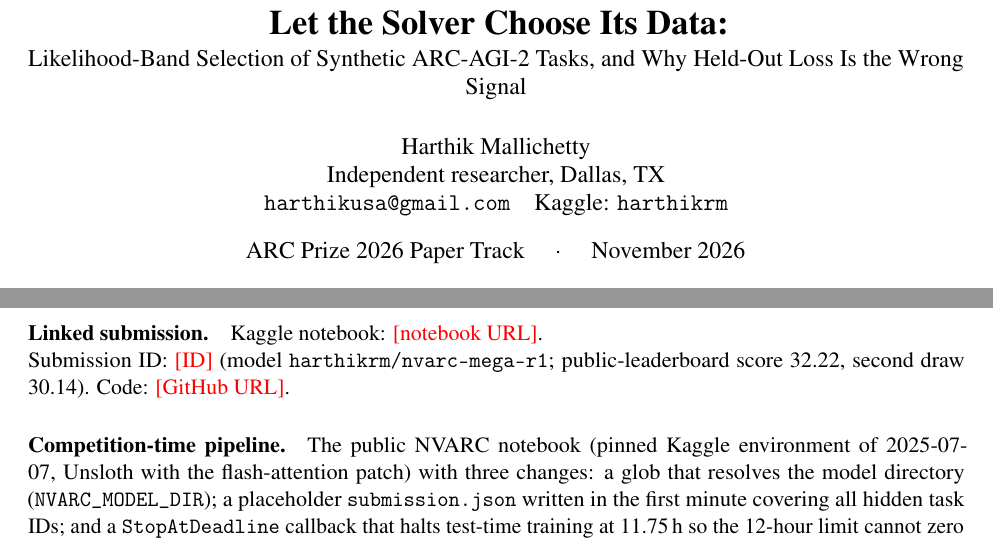
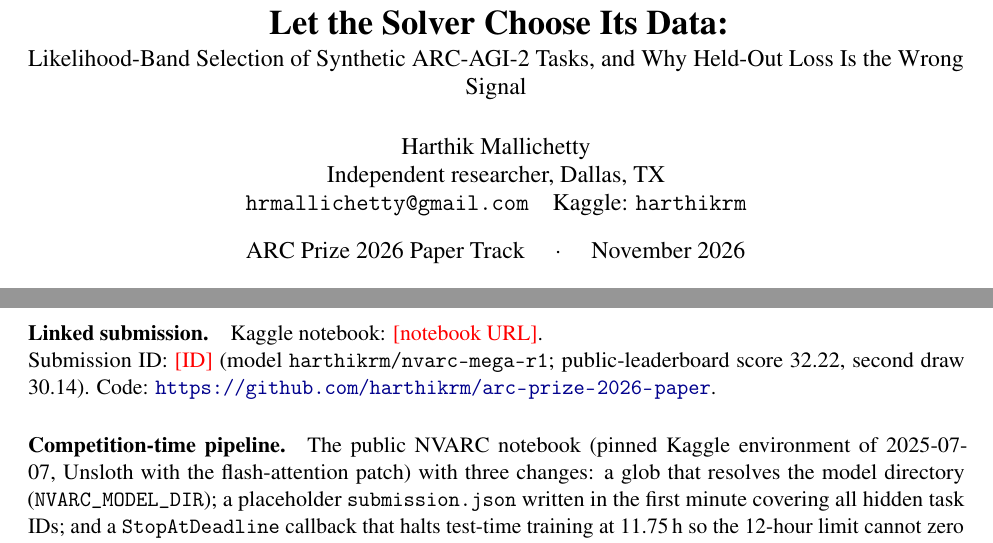
Before and after one commit to harthikrm/arc-prize-2026-paper, a LaTeX paper (paper/main.tex): two parts of pages 1 and 11 of 12, joined at a grey line, cut so that both start at the same text. Compiled offline with pdfLaTeX.

Commit message:
Fill author email and code/paper links
Co-Authored-By: Claude Fable 5.1 <noreply@anthropic.com>
Claude-Session: https://claude.ai/code/session_01FNstJEEYeoYJ1YhmvoRfLT

```diff
--- a/paper/main.tex
+++ b/paper/main.tex
@@ -33,7 +33,7 @@
 
 \author{Harthik Mallichetty\\
 Independent researcher, Dallas, TX\\
-\texttt{harthikusa@gmail.com}\quad Kaggle: \texttt{harthikrm}}
+\texttt{hrmallichetty@gmail.com}\quad Kaggle: \texttt{harthikrm}}
 \date{ARC Prize 2026 Paper Track \quad $\cdot$ \quad November 2026}
 
 \begin{document}
@@ -287,7 +287,7 @@ We thank the \nvarc{} authors for releasing their code and checkpoint, and Minds
 \label{app:repro}
 
 \paragraph{Linked submission.}
-Kaggle notebook: \todo{notebook URL}.\\ Submission ID: \todo{ID} (model \texttt{harthikrm/nvarc-mega-r1}; public-leaderboard score 32.22, second draw 30.14). Code: \todo{GitHub URL}.
+Kaggle notebook: \todo{notebook URL}.\\ Submission ID: \todo{ID} (model \texttt{harthikrm/nvarc-mega-r1}; public-leaderboard score 32.22, second draw 30.14). Code: \url{https://github.com/harthikrm/arc-prize-2026-paper}.
 
 \paragraph{Competition-time pipeline.}
 The public \nvarc{} notebook (pinned Kaggle environment of 2025-07-07, Unsloth with the flash-attention patch) with three changes: a glob that resolves the model directory (\texttt{NVARC\_MODEL\_DIR}); a placeholder \texttt{submission.json} written in the first minute covering all hidden task IDs; and a \texttt{StopAtDeadline} callback that halts test-time training at 11.75\,h so the 12-hour limit cannot zero the run. Per-task TTT (LoRA $r{=}256$, $\alpha{=}32$, bf16), batched DFS decoding with a per-task cap, and the stock augmentation re-scoring rule are unchanged.
```
Also changed, not shown: kaggle_writeup.md (+2 -2 lines), paper/arc2026_let_the_solver_choose_its_data.pdf.
